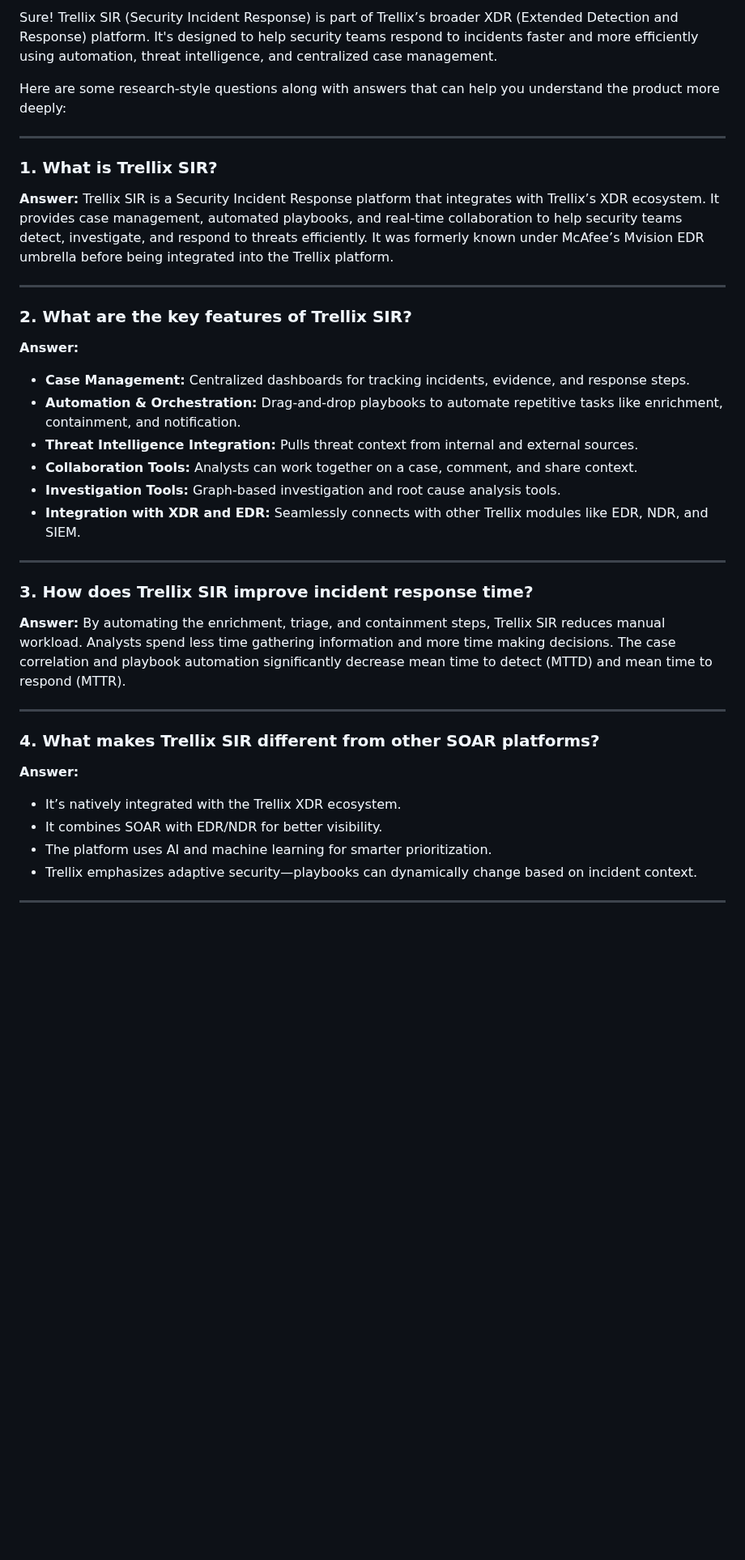
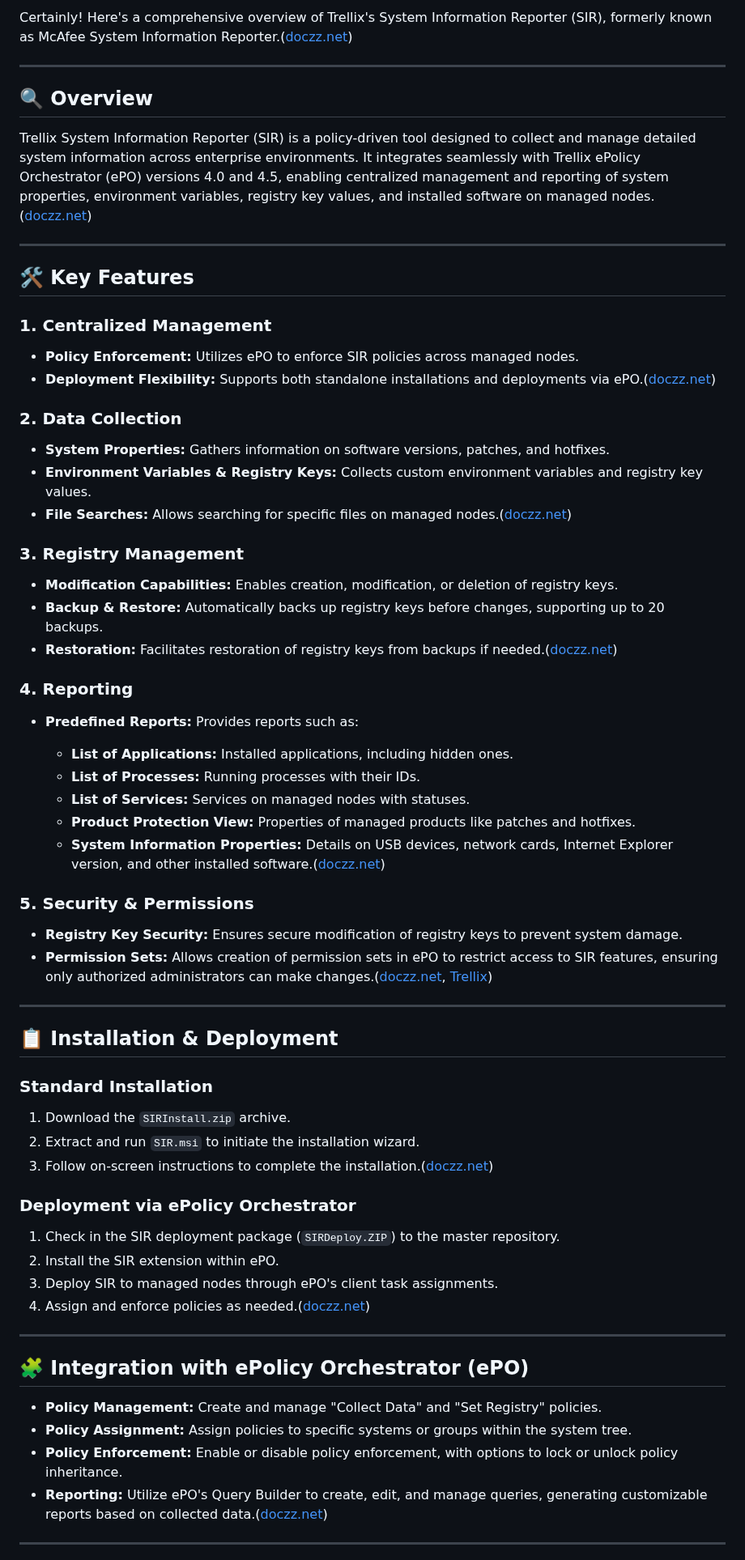
Before and after one commit to dvirItcher/433project, a Markdown page: README.md, the part around one of its changes. Shown at 81% size. Drawn GitHub-style; blank space fills up the shorter version.

```diff
--- a/README.md
+++ b/README.md
@@ -1,44 +1,72 @@
-Sure! Trellix SIR (Security Incident Response) is part of Trellix’s broader XDR (Extended Detection and Response) platform. It's designed to help security teams respond to incidents faster and more efficiently using automation, threat intelligence, and centralized case management.
-
-Here are some research-style questions along with answers that can help you understand the product more deeply:
+Certainly! Here's a comprehensive overview of Trellix's System Information Reporter (SIR), formerly known as McAfee System Information Reporter.([doczz.net][1])
 
 ---
 
-### 1. **What is Trellix SIR?**
+## 🔍 Overview
 
-**Answer:**
-Trellix SIR is a Security Incident Response platform that integrates with Trellix’s XDR ecosystem. It provides case management, automated playbooks, and real-time collaboration to help security teams detect, investigate, and respond to threats efficiently. It was formerly known under McAfee’s Mvision EDR umbrella before being integrated into the Trellix platform.
+Trellix System Information Reporter (SIR) is a policy-driven tool designed to collect and manage detailed system information across enterprise environments. It integrates seamlessly with Trellix ePolicy Orchestrator (ePO) versions 4.0 and 4.5, enabling centralized management and reporting of system properties, environment variables, registry key values, and installed software on managed nodes. ([doczz.net][1])
 
 ---
 
-### 2. **What are the key features of Trellix SIR?**
+## 🛠️ Key Features
 
-**Answer:**
+### 1. **Centralized Management**
 
-* **Case Management:** Centralized dashboards for tracking incidents, evidence, and response steps.
-* **Automation & Orchestration:** Drag-and-drop playbooks to automate repetitive tasks like enrichment, containment, and notification.
-* **Threat Intelligence Integration:** Pulls threat context from internal and external sources.
-* **Collaboration Tools:** Analysts can work together on a case, comment, and share context.
-* **Investigation Tools:** Graph-based investigation and root cause analysis tools.
-* **Integration with XDR and EDR:** Seamlessly connects with other Trellix modules like EDR, NDR, and SIEM.
+* **Policy Enforcement:** Utilizes ePO to enforce SIR policies across managed nodes.
+* **Deployment Flexibility:** Supports both standalone installations and deployments via ePO.([doczz.net][1])
+
+### 2. **Data Collection**
+
+* **System Properties:** Gathers information on software versions, patches, and hotfixes.
+* **Environment Variables & Registry Keys:** Collects custom environment variables and registry key values.
+* **File Searches:** Allows searching for specific files on managed nodes.([doczz.net][1])
+
+### 3. **Registry Management**
+
+* **Modification Capabilities:** Enables creation, modification, or deletion of registry keys.
+* **Backup & Restore:** Automatically backs up registry keys before changes, supporting up to 20 backups.
+* **Restoration:** Facilitates restoration of registry keys from backups if needed.([doczz.net][1])
+
+### 4. **Reporting**
+
+* **Predefined Reports:** Provides reports such as:
+
+  * **List of Applications:** Installed applications, including hidden ones.
+  * **List of Processes:** Running processes with their IDs.
+  * **List of Services:** Services on managed nodes with statuses.
+  * **Product Protection View:** Properties of managed products like patches and hotfixes.
+  * **System Information Properties:** Details on USB devices, network cards, Internet Explorer version, and other installed software.([doczz.net][1])
+
+### 5. **Security & Permissions**
+
+* **Registry Key Security:** Ensures secure modification of registry keys to prevent system damage.
+* **Permission Sets:** Allows creation of permission sets in ePO to restrict access to SIR features, ensuring only authorized administrators can make changes.([doczz.net][1], [Trellix][2])
 
 ---
 
-### 3. **How does Trellix SIR improve incident response time?**
+## 📋 Installation & Deployment
 
-**Answer:**
-By automating the enrichment, triage, and containment steps, Trellix SIR reduces manual workload. Analysts spend less time gathering information and more time making decisions. The case correlation and playbook automation significantly decrease mean time to detect (MTTD) and mean time to respond (MTTR).
+### **Standard Installation**
+
+1. Download the `SIRInstall.zip` archive.
+2. Extract and run `SIR.msi` to initiate the installation wizard.
+3. Follow on-screen instructions to complete the installation.([doczz.net][1])
+
+### **Deployment via ePolicy Orchestrator**
+
+1. Check in the SIR deployment package (`SIRDeploy.ZIP`) to the master repository.
+2. Install the SIR extension within ePO.
+3. Deploy SIR to managed nodes through ePO's client task assignments.
+4. Assign and enforce policies as needed.([doczz.net][1])
 
 ---
 
-### 4. **What makes Trellix SIR different from other SOAR platforms?**
+## 🧩 Integration with ePolicy Orchestrator (ePO)
 
-**Answer:**
-
-* It’s natively integrated with the Trellix XDR ecosystem.
-* It combines SOAR with EDR/NDR for better visibility.
-* The platform uses AI and machine learning for smarter prioritization.
-* Trellix emphasizes adaptive security—playbooks can dynamically change based on incident context.
+* **Policy Management:** Create and manage "Collect Data" and "Set Registry" policies.
+* **Policy Assignment:** Assign policies to specific systems or groups within the system tree.
+* **Policy Enforcement:** Enable or disable policy enforcement, with options to lock or unlock policy inheritance.
+* **Reporting:** Utilize ePO's Query Builder to create, edit, and manage queries, generating customizable reports based on collected data.([doczz.net][1])
 
 ---
 
```
Also changed, not shown: other parts of README.md (+5 -24 lines).
